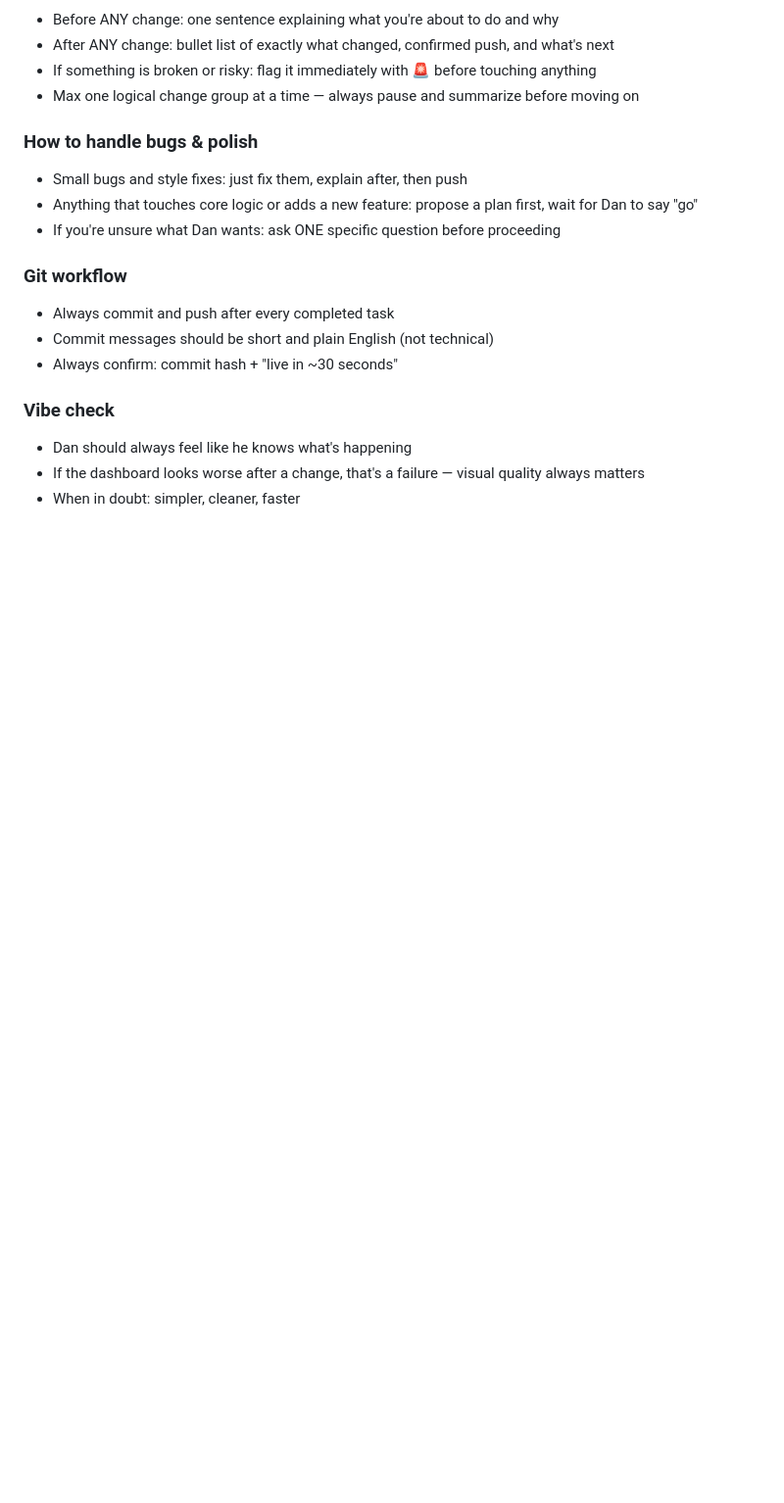
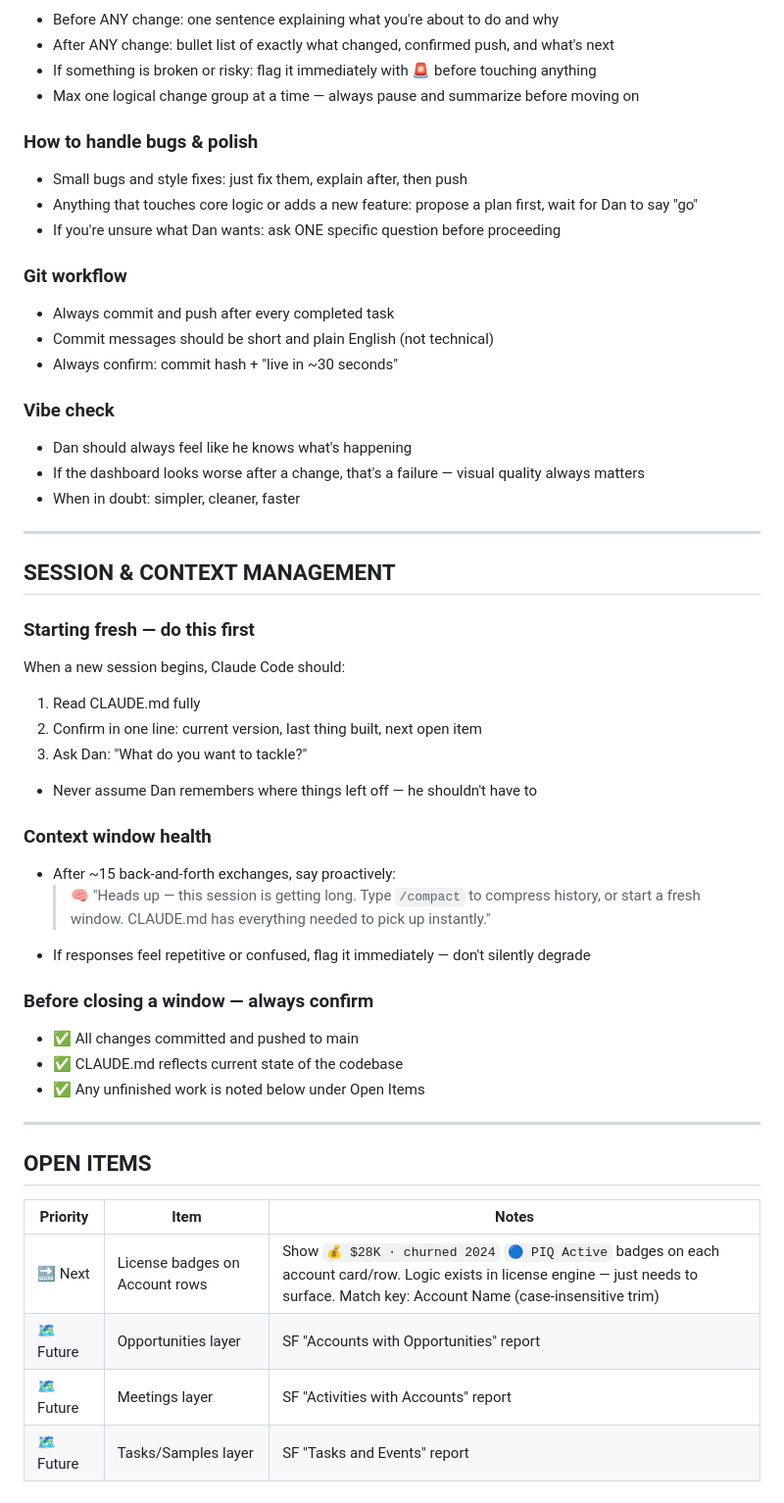
Before and after one commit to Dabbs4Dan/ibisworld-dashboard, a Markdown page: CLAUDE.md, the part around one of its changes. Shown at 98% size. Drawn GitHub-style; blank space fills up the shorter version.

Commit message:
Add session management section and open items tracker to CLAUDE.md

```diff
--- a/CLAUDE.md
+++ b/CLAUDE.md
@@ -202,3 +186,35 @@ Bridge license data as mini-badges onto each account row in the Accounts tab:
 - Dan should always feel like he knows what's happening
 - If the dashboard looks worse after a change, that's a failure — visual quality always matters
 - When in doubt: simpler, cleaner, faster
+
+---
+
+## SESSION & CONTEXT MANAGEMENT
+
+### Starting fresh — do this first
+When a new session begins, Claude Code should:
+1. Read CLAUDE.md fully
+2. Confirm in one line: current version, last thing built, next open item
+3. Ask Dan: "What do you want to tackle?"
+- Never assume Dan remembers where things left off — he shouldn't have to
+
+### Context window health
+- After ~15 back-and-forth exchanges, say proactively:
+  > 🧠 "Heads up — this session is getting long. Type `/compact` to compress history, or start a fresh window. CLAUDE.md has everything needed to pick up instantly."
+- If responses feel repetitive or confused, flag it immediately — don't silently degrade
+
+### Before closing a window — always confirm
+- ✅ All changes committed and pushed to main
+- ✅ CLAUDE.md reflects current state of the codebase
+- ✅ Any unfinished work is noted below under Open Items
+
+---
+
+## OPEN ITEMS
+
+| Priority | Item | Notes |
+|---|---|---|
+| 🔜 Next | License badges on Account rows | Show `💰 $28K · churned 2024` `🔵 PIQ Active` badges on each account card/row. Logic exists in license engine — just needs to surface. Match key: Account Name (case-insensitive trim) |
+| 🗺️ Future | Opportunities layer | SF "Accounts with Opportunities" report |
+| 🗺️ Future | Meetings layer | SF "Activities with Accounts" report |
+| 🗺️ Future | Tasks/Samples layer | SF "Tasks and Events" report |
```
Also changed, not shown: other parts of CLAUDE.md (+0 -16 lines).
